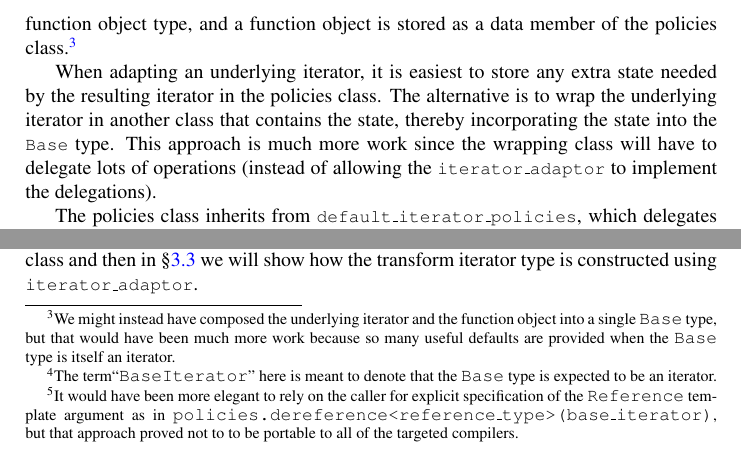
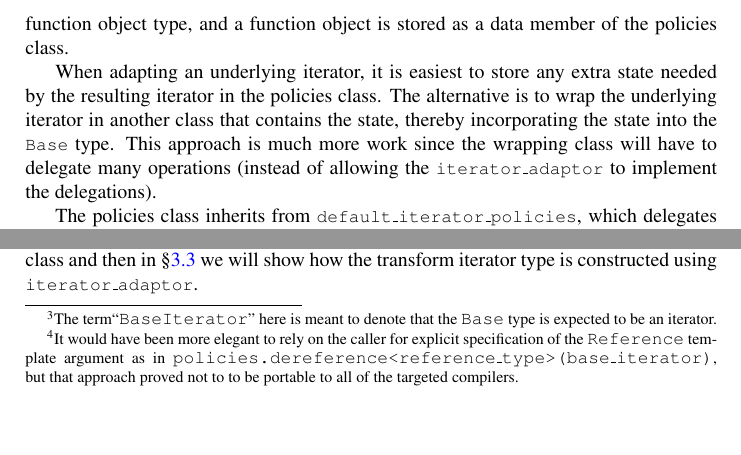
Before and after one commit to boostorg/utility, a LaTeX document (tmpw2001-paper/iter-adaptor.tex): two parts of page 5 of 17, joined at a grey line, cut so that both start at the same text, the shorter picture padded with empty space. Compiled offline with pdfLaTeX.

Commit message:
slight change to title removed footnote removed default_iterator_policies::less
[SVN r11018]

```diff
--- a/tmpw2001-paper/iter-adaptor.tex
+++ b/tmpw2001-paper/iter-adaptor.tex
@@ -356,18 +356,20 @@ transform iterator adaptor: an iterator that applies some function to
 the value returned by dereferencing the base iterator.  The
 \code{transform\_\-iterator\_\-policies} class is templated on the
 function object type, and a function object is stored as a data member
-of the policies class.\footnote{We might instead have composed the
-underlying iterator and the function object into a single \code{Base}
-type, but that would have been much more work because so many useful
-defaults are provided when the \code{Base} type is itself an
-iterator.}
+of the policies class.
+
+% \footnote{We might instead have composed the
+% underlying iterator and the function object into a single \code{Base}
+% type, but that would have been much more work because so many useful
+% defaults are provided when the \code{Base} type is itself an
+% iterator.}
 
 When adapting an underlying iterator, it is easiest to store any extra
 state needed by the resulting iterator in the policies class.  The
 alternative is to wrap the underlying iterator in another class that
 contains the state, thereby incorporating the state into the
 \code{Base} type. This approach is much more work since the wrapping
-class will have to delegate lots of operations (instead of allowing
+class will have to delegate many operations (instead of allowing
 the \iteratoradaptor\ to implement the delegations).
 
 The policies class inherits from
```
Also changed, not shown: tmpw2001-paper/iter-adaptor.tex (10 more changed lines).
